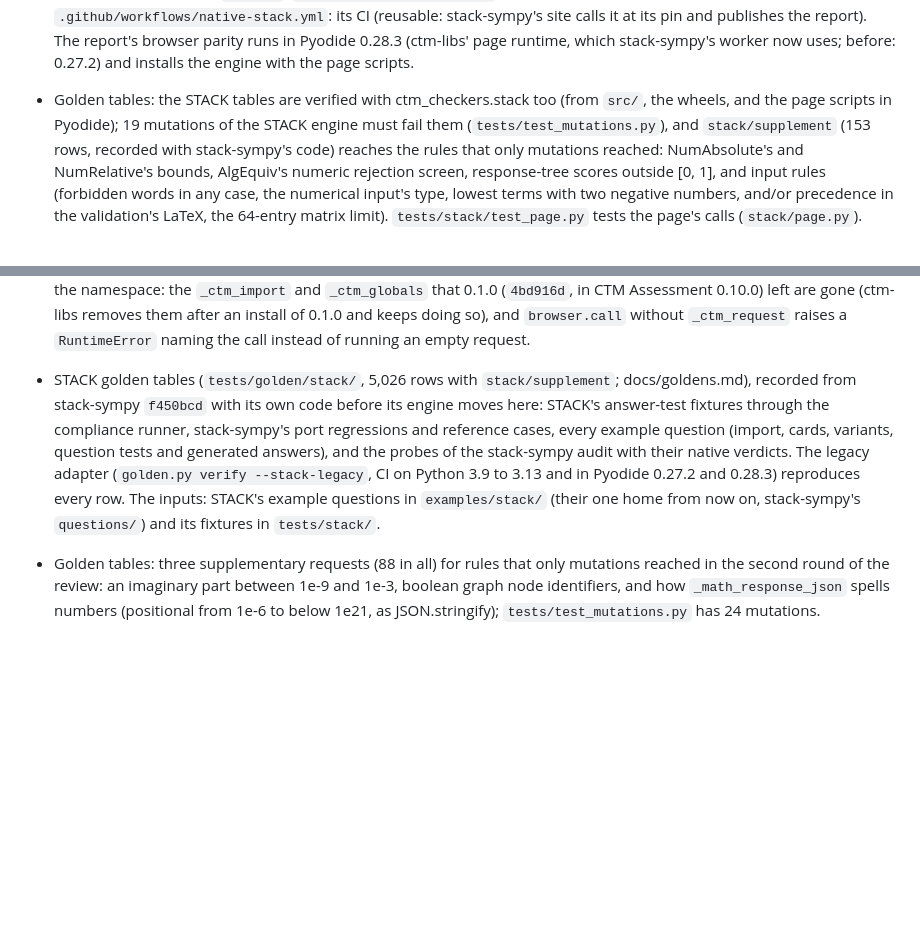
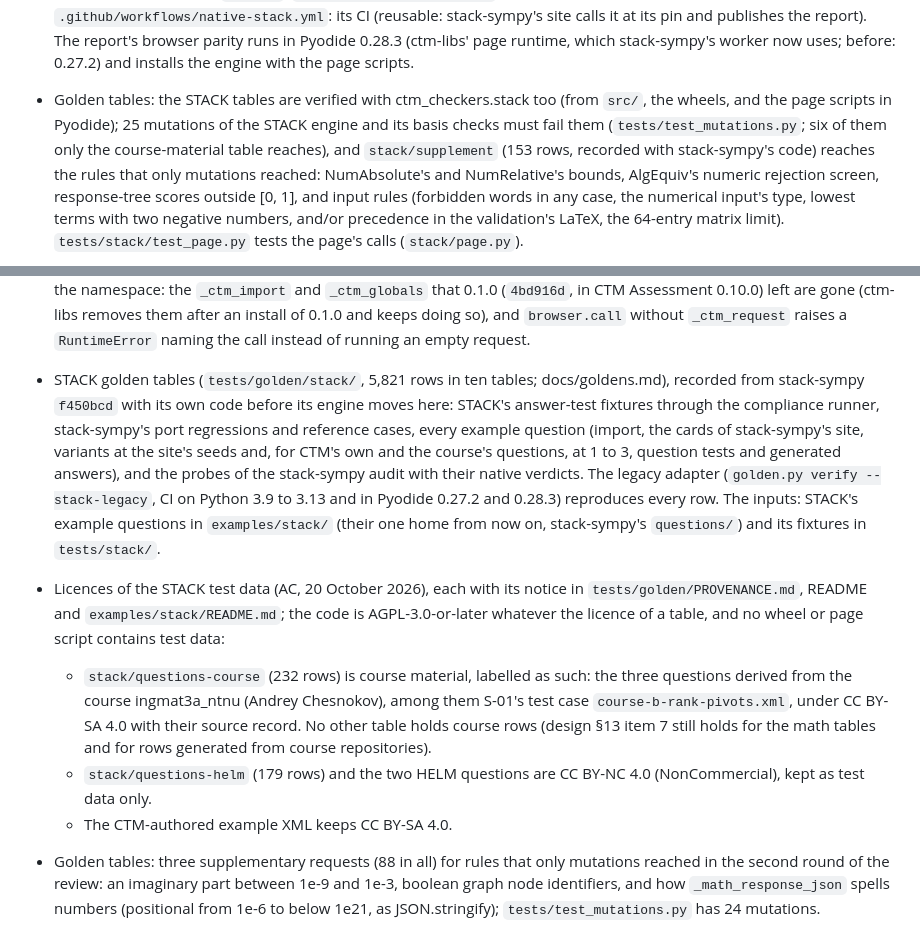
Before and after one commit to Erasmus-CTM/ctm-checkers, a Markdown page: CHANGELOG.md, 2 parts joined by grey strips. Drawn GitHub-style; blank space fills up the shorter version.

```diff
--- a/CHANGELOG.md
+++ b/CHANGELOG.md
@@ -44,8 +44,10 @@ as before, the STACK tables recorded from stack-sympy's own code included.
   runs in Pyodide 0.28.3 (ctm-libs' page runtime, which stack-sympy's worker
   now uses; before: 0.27.2) and installs the engine with the page scripts.
 - Golden tables: the STACK tables are verified with ctm_checkers.stack too
-  (from `src/`, the wheels, and the page scripts in Pyodide); 19 mutations
-  of the STACK engine must fail them (`tests/test_mutations.py`), and
+  (from `src/`, the wheels, and the page scripts in Pyodide); 25 mutations
+  of the STACK engine and its basis checks must fail them
+  (`tests/test_mutations.py`; six of them only the course-material table
+  reaches), and
   `stack/supplement` (153 rows, recorded with stack-sympy's code) reaches the
   rules that only mutations reached: NumAbsolute's and NumRelative's bounds,
   AlgEquiv's numeric rejection screen, response-tree scores outside [0, 1],
@@ -68,16 +70,31 @@ as before, the STACK tables recorded from stack-sympy's own code included.
   gone (ctm-libs removes them after an install of 0.1.0 and keeps doing so),
   and `browser.call` without `_ctm_request` raises a
   `RuntimeError` naming the call instead of running an empty request.
-- STACK golden tables (`tests/golden/stack/`, 5,026 rows with `stack/supplement`; docs/goldens.md),
-  recorded from stack-sympy `f450bcd` with its own code before its engine
-  moves here: STACK's answer-test fixtures through the compliance runner,
-  stack-sympy's port regressions and reference cases, every example question
-  (import, cards, variants, question tests and generated answers), and the
-  probes of the stack-sympy audit with their native verdicts. The legacy
+- STACK golden tables (`tests/golden/stack/`, 5,821 rows in ten tables;
+  docs/goldens.md), recorded from stack-sympy `f450bcd` with its own code
+  before its engine moves here: STACK's answer-test fixtures through the
+  compliance runner, stack-sympy's port regressions and reference cases,
+  every example question (import, the cards of stack-sympy's site, variants
+  at the site's seeds and, for CTM's own and the course's questions, at 1 to
+  3, question tests and generated answers), and the probes of the
+  stack-sympy audit with their native verdicts. The legacy
   adapter (`golden.py verify --stack-legacy`, CI on Python 3.9 to 3.13 and in
   Pyodide 0.27.2 and 0.28.3) reproduces every row. The inputs: STACK's
   example questions in `examples/stack/` (their one home from now on,
   stack-sympy's `questions/`) and its fixtures in `tests/stack/`.
+- Licences of the STACK test data (AC, 20 October 2026), each with its
+  notice in `tests/golden/PROVENANCE.md`, README and `examples/stack/README.md`;
+  the code is AGPL-3.0-or-later whatever the licence of a table, and no
+  wheel or page script contains test data:
+  - `stack/questions-course` (232 rows) is course material, labelled as
+    such: the three questions derived from the course ingmat3a_ntnu
+    (Andrey Chesnokov), among them S-01's test case
+    `course-b-rank-pivots.xml`, under CC BY-SA 4.0 with their source record.
+    No other table holds course rows (design §13 item 7 still holds for
+    the math tables and for rows generated from course repositories).
+  - `stack/questions-helm` (179 rows) and the two HELM questions are
+    CC BY-NC 4.0 (NonCommercial), kept as test data only.
+  - The CTM-authored example XML keeps CC BY-SA 4.0.
 - Golden tables: three supplementary requests (88 in all) for rules that
   only mutations reached in the second round of the review: an imaginary part
   between 1e-9 and 1e-3, boolean graph node identifiers, and how
```
Also changed, not shown: docs/consolidation-notes.md (+26 -0 lines).
